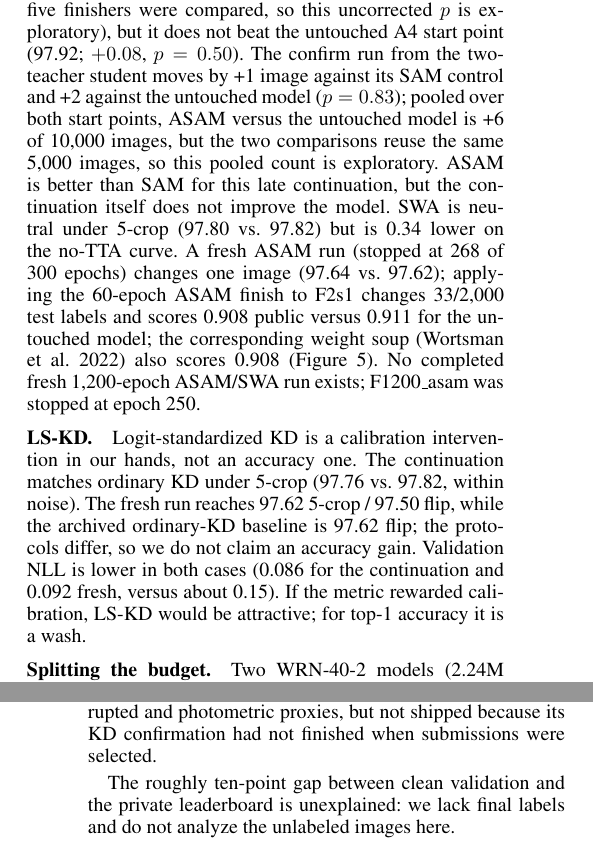
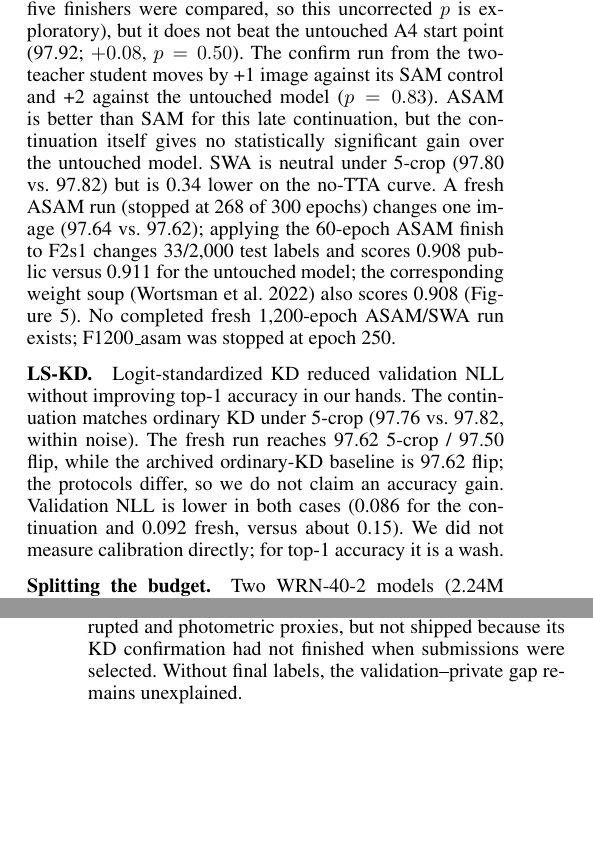
Before and after one commit to RoroDev2023/nyu-dl-f26-challenge, a LaTeX paper (p_report/main.tex, which reads p_report/sections/06_negative.tex, p_report/sections/08_conclusion.tex): two parts of the columns of pages 5 and 8 of 8, joined at a grey line, cut so that both start at the same text, the shorter picture padded with empty space. Compiled offline with pdfLaTeX.

Commit message:
p_report: final reviewer fixes

```diff
--- a/p_report/sections/06_negative.tex
+++ b/p_report/sections/06_negative.tex
@@ -63,10 +60,8 @@ continuation by 0.18 points (98.00 vs.\ 97.82, $p=0.049$; five finishers
 were compared, so this uncorrected $p$ is exploratory), but it does not beat
 the untouched A4 start point (97.92; $+0.08$, $p=0.50$). The confirm run from the
 two-teacher student moves by +1 image against its SAM control and +2 against the
-untouched model ($p=0.83$); pooled over both start points, ASAM versus the
-untouched model is +6 of 10,000 images, but the two comparisons reuse the same
-5,000 images, so this pooled count is exploratory. ASAM is better than SAM for
-this late continuation, but the continuation itself does not improve the model.
+untouched model ($p=0.83$). ASAM is better than SAM for
+this late continuation, but the continuation itself gives no statistically significant gain over the untouched model.
 SWA is neutral under 5-crop (97.80 vs.\ 97.82) but is 0.34 lower on the
 no-TTA curve. A fresh ASAM run (stopped at 268 of 300 epochs) changes one image
 (97.64 vs.\ 97.62); applying the 60-epoch ASAM finish to F2s1 changes 33/2,000
@@ -76,13 +71,11 @@ completed fresh 1,200-epoch ASAM/SWA run exists; F1200\_asam was stopped at
 epoch 250.
 
 \paragraph{LS-KD.}
-Logit-standardized KD is a calibration intervention in our hands, not an accuracy
-one. The continuation matches ordinary KD under 5-crop (97.76 vs.\ 97.82, within
+Logit-standardized KD reduced validation NLL without improving top-1 accuracy in our hands. The continuation matches ordinary KD under 5-crop (97.76 vs.\ 97.82, within
 noise). The fresh run reaches 97.62 5-crop / 97.50 flip, while the archived
 ordinary-KD baseline is 97.62 flip; the protocols differ, so we do not claim an
 accuracy gain. Validation NLL is lower in both cases (0.086 for the continuation
-and 0.092 fresh, versus about 0.15). If the metric rewarded
-calibration, LS-KD would be attractive; for top-1 accuracy it is a wash.
+and 0.092 fresh, versus about 0.15). We did not measure calibration directly; for top-1 accuracy it is a wash.
 
 \paragraph{Splitting the budget.}
 Two WRN-40-2 models (2.24M each, 4.49M together) reach 97.10 and 97.08
--- a/p_report/sections/08_conclusion.tex
+++ b/p_report/sections/08_conclusion.tex
@@ -14,7 +14,4 @@ fine-tuning, logit-standardized KD, a two-model split, multi-crop TTA, test-time
 BN adaptation, Sinkhorn balancing, and seed ensembling produced no significant or
 shipping gain. One-view AugMix was the exception: clean-neutral and better on
 corrupted and photometric proxies, but not shipped because its KD confirmation
-had not finished when submissions were selected.
-
-The roughly ten-point gap between clean validation and the private leaderboard is
-unexplained: we lack final labels and do not analyze the unlabeled images here.
+had not finished when submissions were selected. Without final labels, the validation--private gap remains unexplained.
```
Also changed, not shown: p_report/sections/01_intro.tex (+1 -1 lines), p_report/sections/03_setup.tex (+2 -2 lines), p_report/sections/05_results.tex (+3 -3 lines), p_report/sections/07_discussion.tex (+1 -1 lines), p_report/main.pdf, p_report/sections/06_negative.tex (7 more changed lines).
